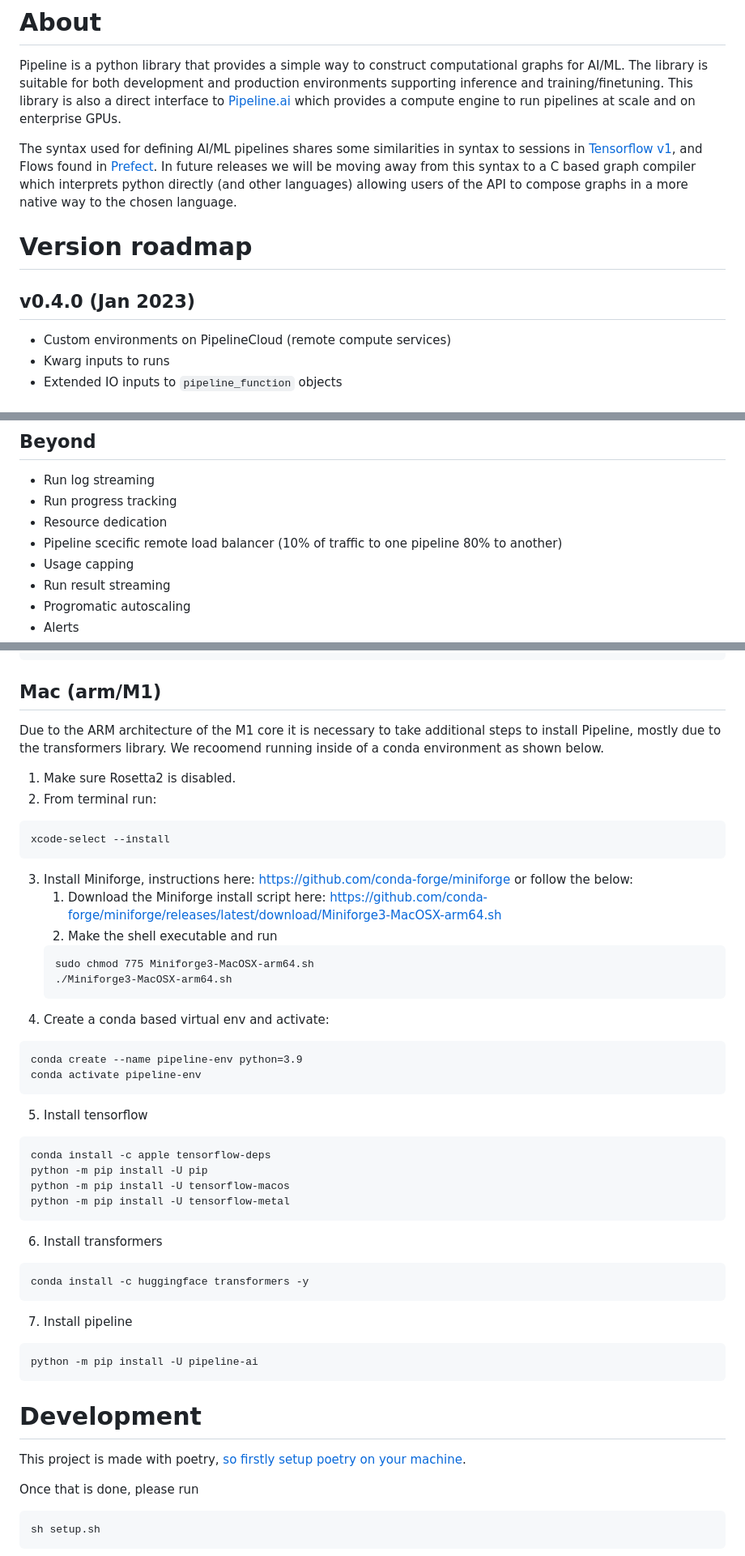
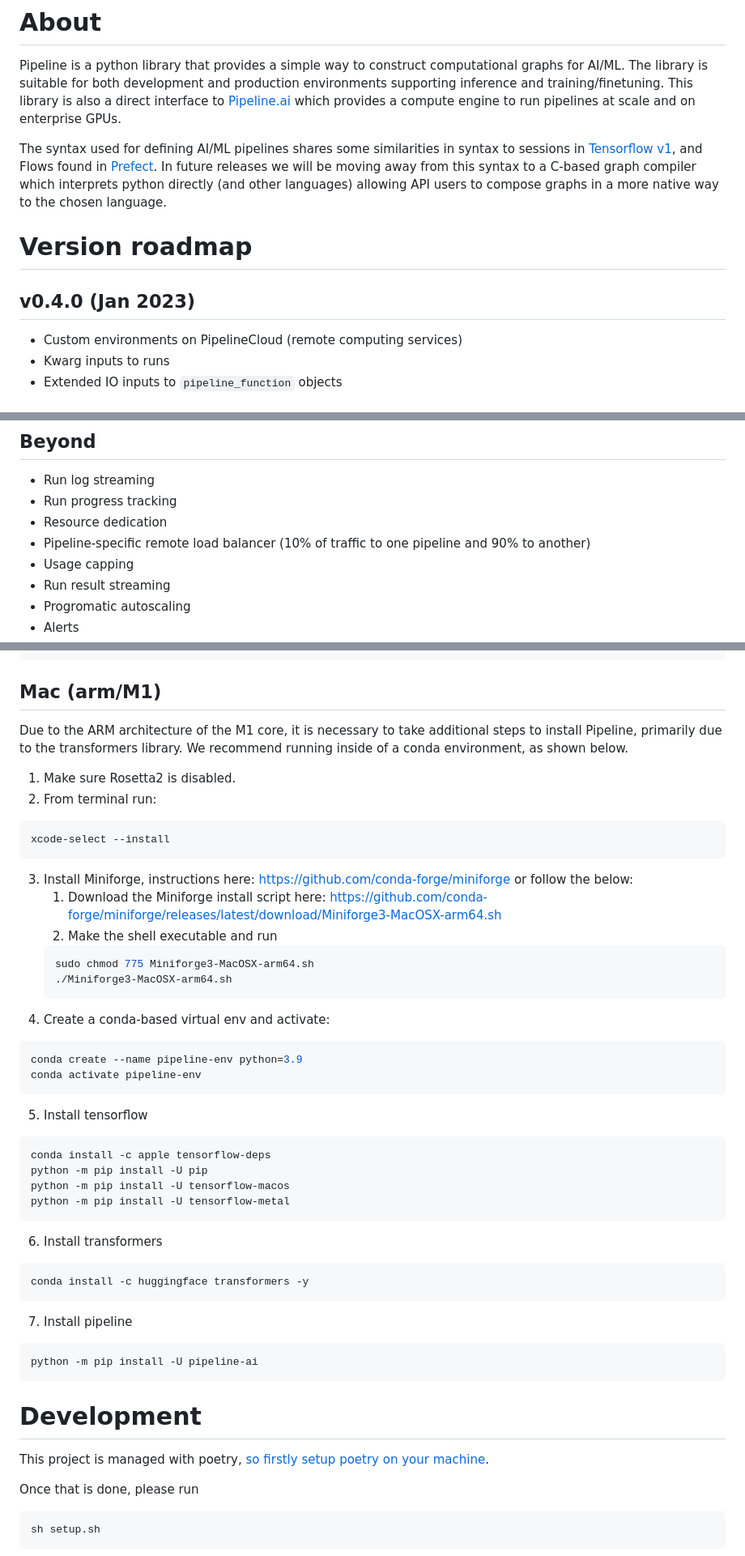
Before and after one commit to mystic-ai/pipeline, a Markdown page: README.md, 3 parts joined by grey strips. Shown at 81% size. Rendered like a GitHub page.

Commit message:
docs: few typos and rewordings in README

````diff
--- a/README.md
+++ b/README.md
@@ -22,13 +22,13 @@
 
 Pipeline is a python library that provides a simple way to construct computational graphs for AI/ML. The library is suitable for both development and production environments supporting inference and training/finetuning. This library is also a direct interface to [Pipeline.ai](https://pipeline.ai) which provides a compute engine to run pipelines at scale and on enterprise GPUs.
 
-The syntax used for defining AI/ML pipelines shares some similarities in syntax to sessions in [Tensorflow v1](https://www.tensorflow.org/api_docs/python/tf/compat/v1/InteractiveSession), and Flows found in [Prefect](https://github.com/PrefectHQ/prefect). In future releases we will be moving away from this syntax to a C based graph compiler which interprets python directly (and other languages) allowing users of the API to compose graphs in a more native way to the chosen language.
+The syntax used for defining AI/ML pipelines shares some similarities in syntax to sessions in [Tensorflow v1](https://www.tensorflow.org/api_docs/python/tf/compat/v1/InteractiveSession), and Flows found in [Prefect](https://github.com/PrefectHQ/prefect). In future releases we will be moving away from this syntax to a C-based graph compiler which interprets python directly (and other languages) allowing API users to compose graphs in a more native way to the chosen language.
 
 # Version roadmap
 
 ## v0.4.0 (Jan 2023)
 
-- Custom environments on PipelineCloud (remote compute services)
+- Custom environments on PipelineCloud (remote computing services)
 - Kwarg inputs to runs
 - Extended IO inputs to `pipeline_function` objects
 
@@ -42,7 +42,7 @@ The syntax used for defining AI/ML pipelines shares some similarities in syntax
 - Run log streaming
 - Run progress tracking
 - Resource dedication
-- Pipeline scecific remote load balancer (10% of traffic to one pipeline 80% to another)
+- Pipeline-specific remote load balancer (10% of traffic to one pipeline and 90% to another)
 - Usage capping
 - Run result streaming
 - Progromatic autoscaling
@@ -126,32 +126,32 @@ pip install -U pipeline-ai
 
 ## Mac (arm/M1)
 
-Due to the ARM architecture of the M1 core it is necessary to take additional steps to install Pipeline, mostly due to the transformers library. We recoomend running inside of a conda environment as shown below.
+Due to the ARM architecture of the M1 core, it is necessary to take additional steps to install Pipeline, primarily due to the transformers library. We recommend running inside of a conda environment, as shown below.
 
 1. Make sure Rosetta2 is disabled.
 2. From terminal run:
 
-```
+```shell
 xcode-select --install
 ```
 
 3. Install Miniforge, instructions here: [https://github.com/conda-forge/miniforge](https://github.com/conda-forge/miniforge) or follow the below:
    1. Download the Miniforge install script here: [https://github.com/conda-forge/miniforge/releases/latest/download/Miniforge3-MacOSX-arm64.sh](https://github.com/conda-forge/miniforge/releases/latest/download/Miniforge3-MacOSX-arm64.sh)
    2. Make the shell executable and run
-   ```
+   ```shell
    sudo chmod 775 Miniforge3-MacOSX-arm64.sh
    ./Miniforge3-MacOSX-arm64.sh
    ```
-4. Create a conda based virtual env and activate:
+4. Create a conda-based virtual env and activate:
 
-```
+```shell
 conda create --name pipeline-env python=3.9
 conda activate pipeline-env
 ```
 
 5. Install tensorflow
 
-```
+```shell
 conda install -c apple tensorflow-deps
 python -m pip install -U pip
 python -m pip install -U tensorflow-macos
@@ -160,19 +160,19 @@ python -m pip install -U tensorflow-metal
 
 6. Install transformers
 
-```
+```shell
 conda install -c huggingface transformers -y
 ```
 
 7. Install pipeline
 
-```
+```shell
 python -m pip install -U pipeline-ai
 ```
 
 # Development
 
-This project is made with poetry, [so firstly setup poetry on your machine](https://python-poetry.org/docs/#installation).
+This project is managed with poetry, [so firstly setup poetry on your machine](https://python-poetry.org/docs/#installation).
 
 Once that is done, please run
 
````
